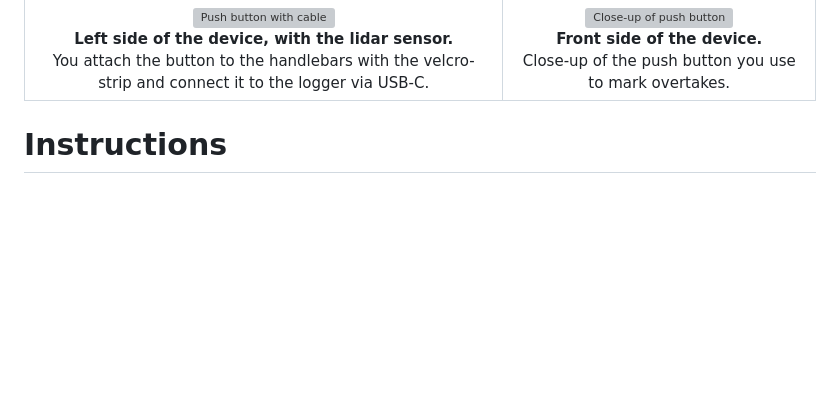
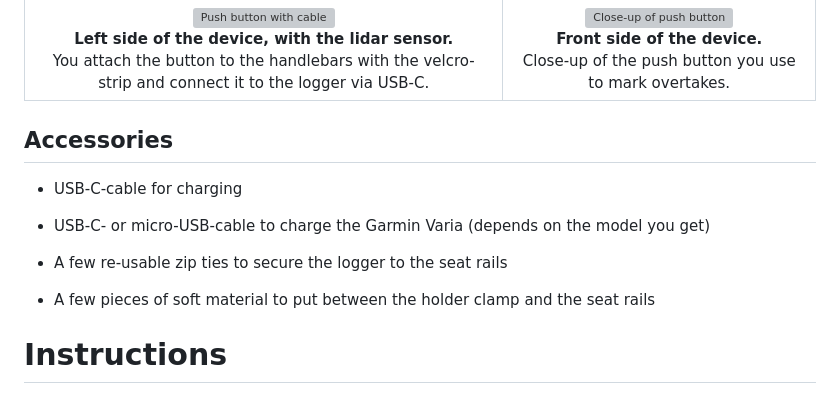
Before and after one commit to bicycledata/bicycledata, a Markdown page: bicycledata/docs/instructions.md, the part around the change. Rendered like a GitHub page; blank space fills up the shorter version; grey boxes are pictures that could not be loaded.

```diff
--- a/bicycledata/docs/instructions.md
+++ b/bicycledata/docs/instructions.md
@@ -120,6 +120,17 @@ instructions below) by pressing the button.
 </table>
 
 
+## Accessories
+
+- USB-C-cable for charging
+
+- USB-C- or micro-USB-cable to charge the Garmin Varia (depends on the
+  model you get)
+
+- A few re-usable zip ties to secure the logger to the seat rails
+
+- A few pieces of soft material to put between the holder clamp and the
+  seat rails
 
 
 # Instructions
```
